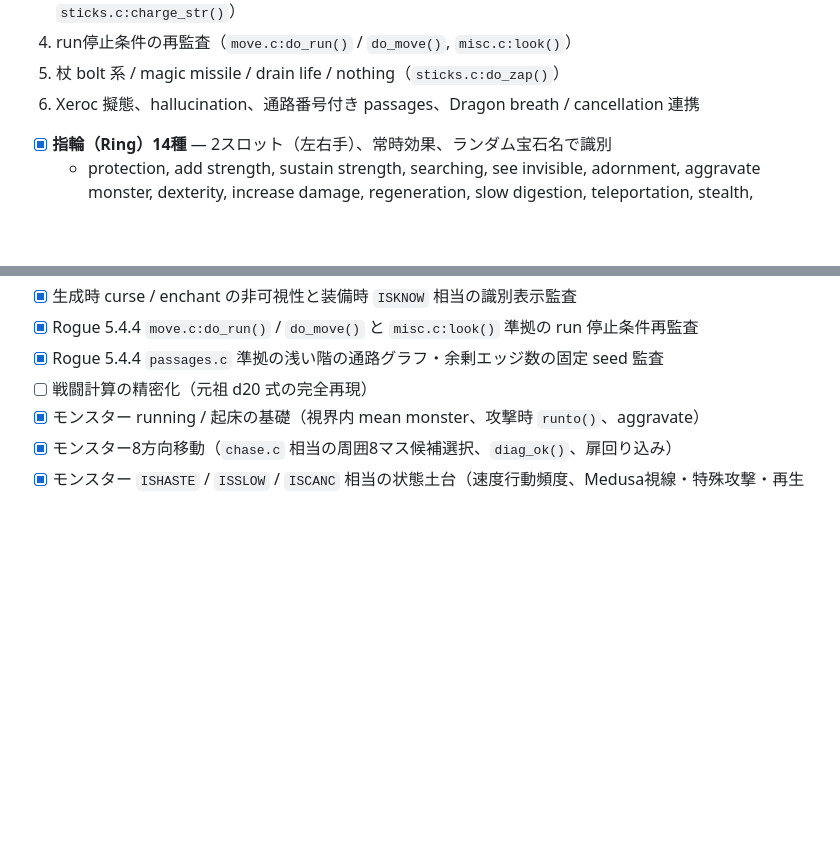
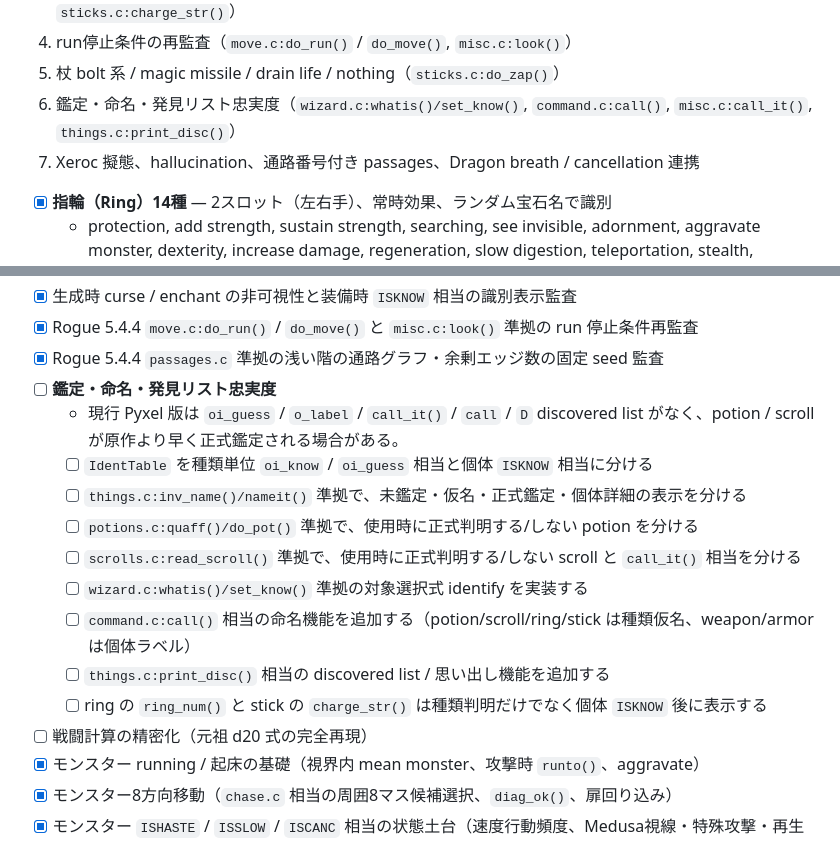
Before and after one commit to hnsol/pyxel-rogue, a Markdown page: TODO.md, 2 parts joined by grey strips. GitHub-like rendering; blank space fills up the shorter version.

Commit message:
Document identification fidelity gaps

```diff
--- a/TODO.md
+++ b/TODO.md
@@ -41,7 +41,8 @@
 3. 呪い生成確率と識別表示の監査（`things.c:new_thing()`, `armor.c:wear()`, `rings.c:ring_num()`, `sticks.c:charge_str()`）
 4. run停止条件の再監査（`move.c:do_run()` / `do_move()`, `misc.c:look()`）
 5. 杖 bolt 系 / magic missile / drain life / nothing（`sticks.c:do_zap()`）
-6. Xeroc 擬態、hallucination、通路番号付き passages、Dragon breath / cancellation 連携
+6. 鑑定・命名・発見リスト忠実度（`wizard.c:whatis()/set_know()`, `command.c:call()`, `misc.c:call_it()`, `things.c:print_disc()`）
+7. Xeroc 擬態、hallucination、通路番号付き passages、Dragon breath / cancellation 連携
 
 - [x] **指輪（Ring）14種** — 2スロット（左右手）、常時効果、ランダム宝石名で識別
   - protection, add strength, sustain strength, searching,
@@ -79,6 +80,16 @@
 - [x] 生成時 curse / enchant の非可視性と装備時 `ISKNOW` 相当の識別表示監査
 - [x] Rogue 5.4.4 `move.c:do_run()` / `do_move()` と `misc.c:look()` 準拠の run 停止条件再監査
 - [x] Rogue 5.4.4 `passages.c` 準拠の浅い階の通路グラフ・余剰エッジ数の固定 seed 監査
+- [ ] **鑑定・命名・発見リスト忠実度**
+  - 現行 Pyxel 版は `oi_guess` / `o_label` / `call_it()` / `call` / `D` discovered list がなく、potion / scroll が原作より早く正式鑑定される場合がある。
+  - [ ] `IdentTable` を種類単位 `oi_know` / `oi_guess` 相当と個体 `ISKNOW` 相当に分ける
+  - [ ] `things.c:inv_name()/nameit()` 準拠で、未鑑定・仮名・正式鑑定・個体詳細の表示を分ける
+  - [ ] `potions.c:quaff()/do_pot()` 準拠で、使用時に正式判明する/しない potion を分ける
+  - [ ] `scrolls.c:read_scroll()` 準拠で、使用時に正式判明する/しない scroll と `call_it()` 相当を分ける
+  - [ ] `wizard.c:whatis()/set_know()` 準拠の対象選択式 identify を実装する
+  - [ ] `command.c:call()` 相当の命名機能を追加する（potion/scroll/ring/stick は種類仮名、weapon/armor は個体ラベル）
+  - [ ] `things.c:print_disc()` 相当の discovered list / 思い出し機能を追加する
+  - [ ] ring の `ring_num()` と stick の `charge_str()` は種類判明だけでなく個体 `ISKNOW` 後に表示する
 - [ ] 戦闘計算の精密化（元祖 d20 式の完全再現）
 - [x] モンスター running / 起床の基礎（視界内 mean monster、攻撃時 `runto()`、aggravate）
 - [x] モンスター8方向移動（`chase.c` 相当の周囲8マス候補選択、`diag_ok()`、扉回り込み）
```
Also changed, not shown: DESIGN.md (+8 -0 lines).
